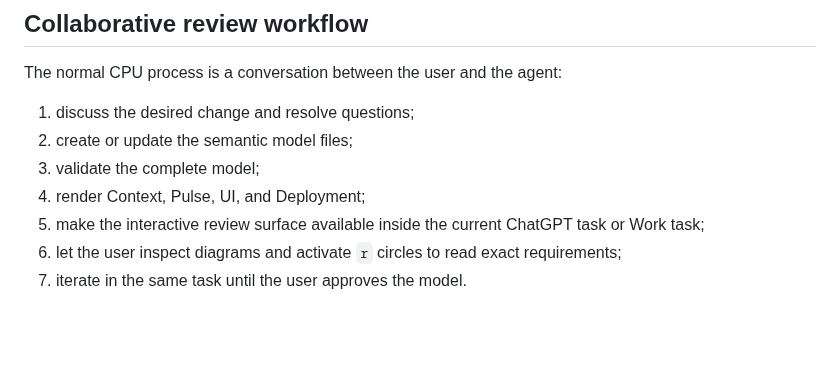
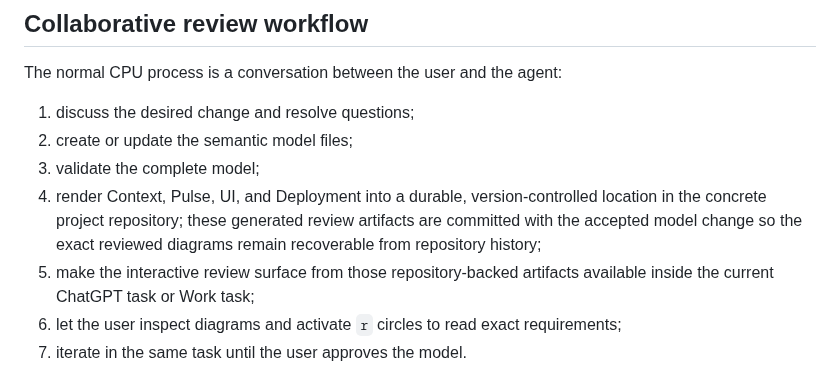
Before and after one commit to cpu-model/devmodel, a Markdown page: SPEC.md, the part around the change. GitHub-like rendering; blank space fills up the shorter version.

Commit message:
Specify durable project diagram artifacts

```diff
--- a/SPEC.md
+++ b/SPEC.md
@@ -63,8 +63,8 @@ The normal CPU process is a conversation between the user and the agent:
 1. discuss the desired change and resolve questions;
 2. create or update the semantic model files;
 3. validate the complete model;
-4. render Context, Pulse, UI, and Deployment;
-5. make the interactive review surface available inside the current ChatGPT task or Work task;
+4. render Context, Pulse, UI, and Deployment into a durable, version-controlled location in the concrete project repository; these generated review artifacts are committed with the accepted model change so the exact reviewed diagrams remain recoverable from repository history;
+5. make the interactive review surface from those repository-backed artifacts available inside the current ChatGPT task or Work task;
 6. let the user inspect diagrams and activate `r` circles to read exact requirements;
 7. iterate in the same task until the user approves the model.
 
```
